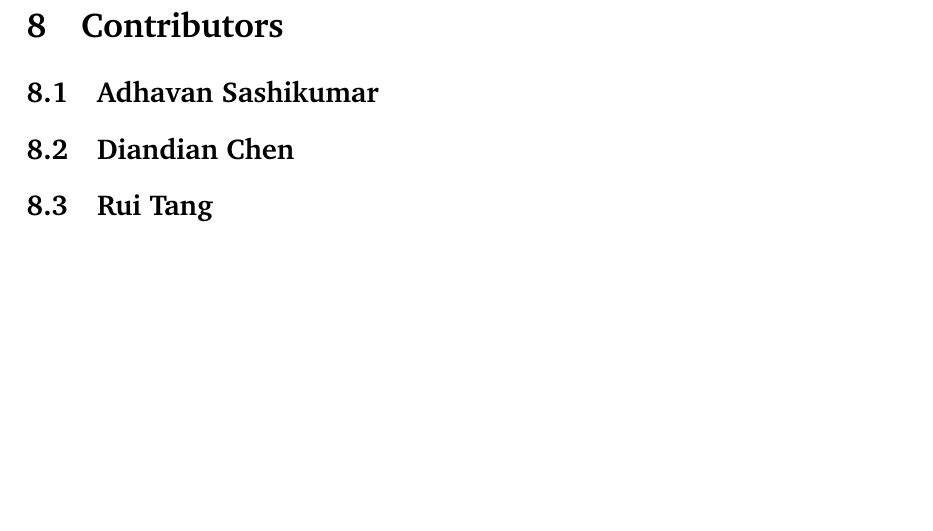
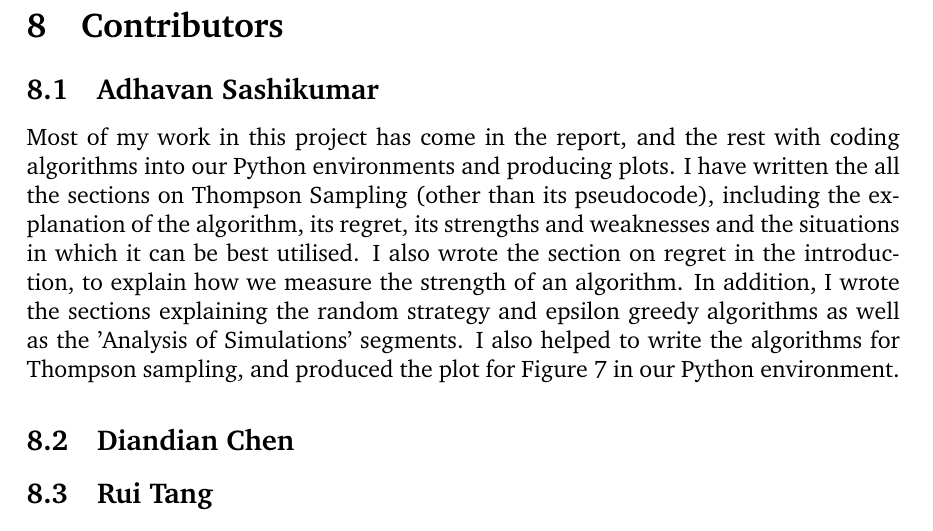
Before and after one commit to ShivamAmratlalPatel/M2RGroupProject, a LaTeX document (report/coursework.tex, which reads report/contributors.tex): part of page 19 of 22, cut so that both start at the same text, the shorter picture padded with empty space. Compiled offline with pdfLaTeX.

Commit message:
Updates from Overleaf

```diff
--- a/report/contributors.tex
+++ b/report/contributors.tex
@@ -1,6 +1,7 @@
 \section{Contributors}\label{sec:contributors}
 
 \subsection{Adhavan Sashikumar}\label{subsec:adhavan-sashikumar}
+Most of my work in this project has come in the report, and the rest with coding algorithms into our Python environments and producing plots. I have written the all the sections on Thompson Sampling (other than its pseudocode), including the explanation of the algorithm, its regret, its strengths and weaknesses and the situations in which it can be best utilised. I also wrote the section on regret in the introduction, to explain how we measure the strength of an algorithm. In addition, I wrote the sections explaining the random strategy and epsilon greedy algorithms as well as the 'Analysis of Simulations' segments. I also helped to write the algorithms for Thompson sampling, and produced the plot for Figure 7 in our Python environment.
 
 \subsection{Diandian Chen}\label{subsec:diandian-chen}
 
```
